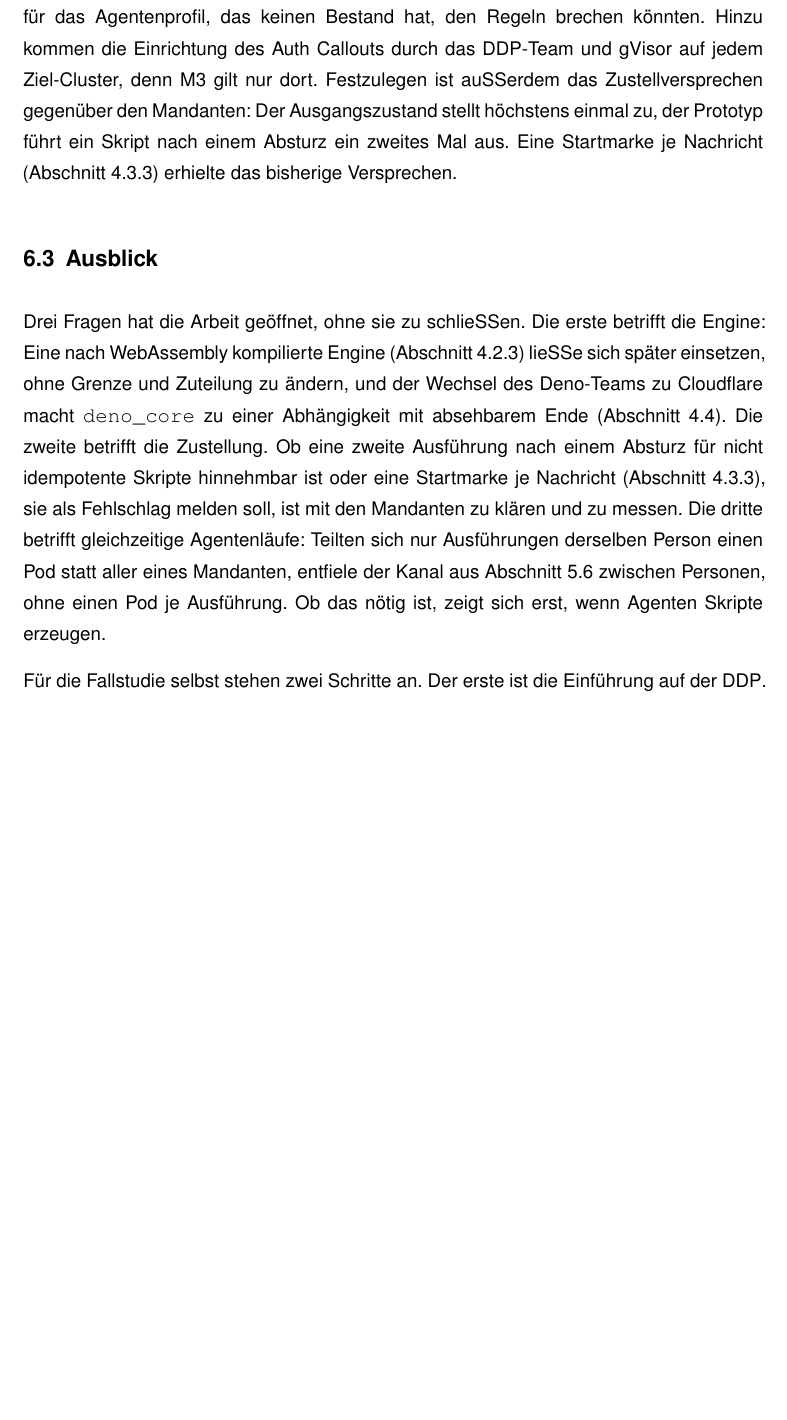
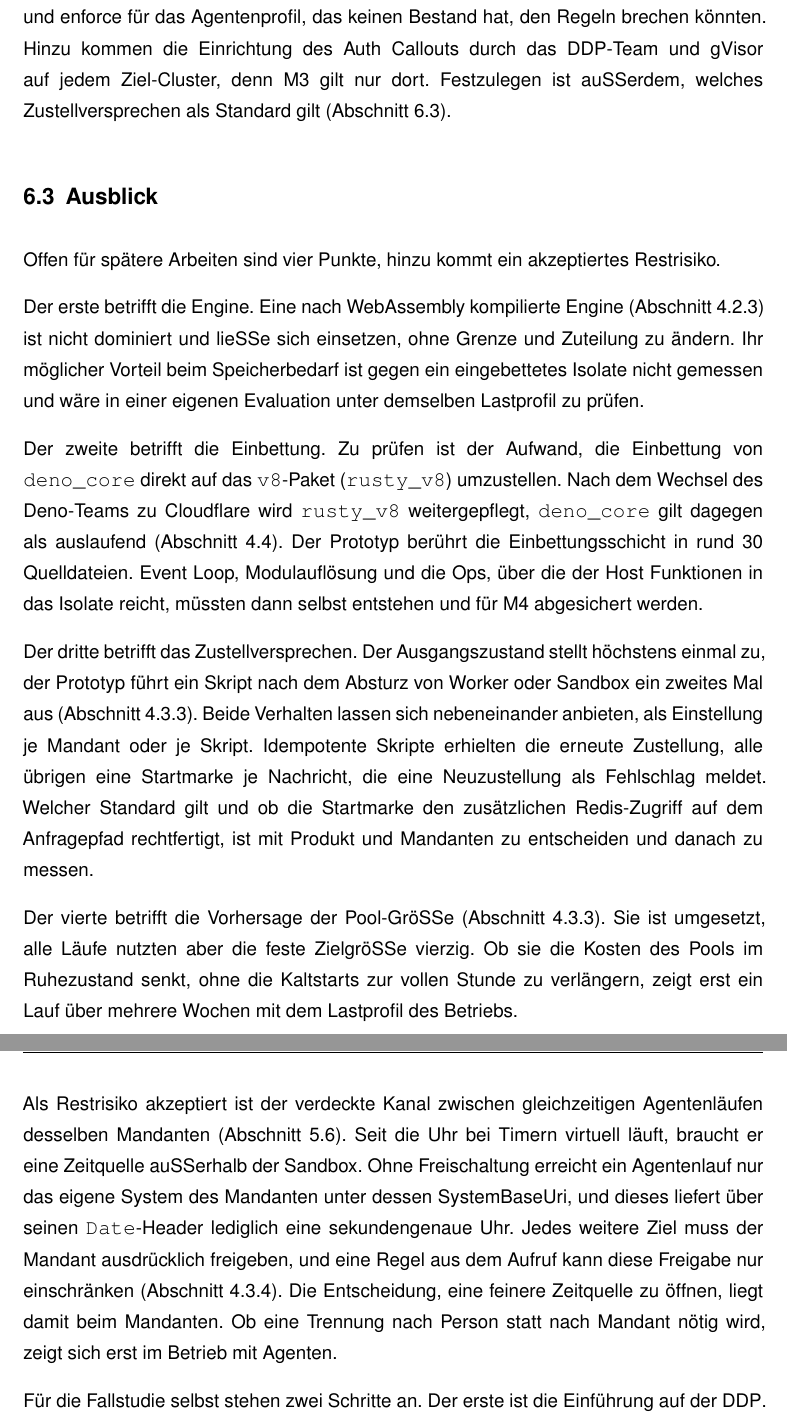
Before and after one commit to DeathsGun/thesis, a LaTeX document (main.tex, which reads abkuerzungen/glossar.tex, kapitel/06-Diffusion/diffusion.tex): part of page 75 of 106 before the commit and two parts of pages 75 and 76 of 106 after it, the two joined at a grey line, cut so that both start at the same text, the shorter picture padded with empty space. Compiled offline with XeLaTeX; a LaTeX package or settings file that is missing is left out.

Commit message:
Ausblick neu gegliedert: vier offene Punkte und akzeptiertes Restrisiko, Pool-Vorhersage gekürzt, SystemBaseUri eingeführt mit Glossar und Standardregel in 4.3.4
Co-Authored-By: Claude Fable 5.1 <noreply@anthropic.com>

```diff
--- a/abkuerzungen/glossar.tex
+++ b/abkuerzungen/glossar.tex
@@ -160,6 +160,9 @@
 \newglossaryentry{snapshot}{name={Snapshot},sort={Snapshot},
   description={Abbild einer initialisierten Laufzeitumgebung, aus dem eine neue Instanz schneller entsteht als aus einem leeren Prozess \autocite[S.~559]{ustiugov_benchmarking_2021}. Die Isolates des Modells entstehen aus einem solchen Abbild.}}
 
+\newglossaryentry{systembaseuri}{name={SystemBaseUri},sort={SystemBaseUri},
+  description={Basisadresse, unter der das System eines Mandanten auf der d.velop-Plattform erreichbar ist. Der Approuter gibt sie jeder Anfrage im Header \texttt{x-dv-baseuri} mit, und Aufrufe an andere Apps desselben Mandanten gehen an diese Adresse \autocite{dvelop_ag_basics_2026}. Im Modell liegt die Callback-URL einer Hintergrundausführung unterhalb dieser Adresse, und der Egress-Proxy lässt sie ohne eigene Regel zu (\autoref{sec:faehigkeitsmodell}).}}
+
 \newglossaryentry{tempo}{name={Tempo},sort={Tempo},
   description={Speicher für Traces von Grafana \autocite{grafana_labs_tempo_2026}. Gateway, Control Plane und Worker senden ihre Traces dorthin (\autoref{sec:messaufbau}).}}
 
--- a/kapitel/06-Diffusion/diffusion.tex
+++ b/kapitel/06-Diffusion/diffusion.tex
@@ -130,21 +130,42 @@ dem bisherigen Betrieb. Vor der ersten Stufe sind die
 offenen Maßnahmen aus \autoref{sec:betriebsplanung} zu entscheiden, vor allem die Erhebung der Ziele des Bestands, der Standardwert der
 Socket-Freischaltung und enforce für das Agentenprofil, das keinen Bestand hat, den Regeln brechen könnten. Hinzu kommen
 die Einrichtung des Auth Callouts durch das \acs{DDP}-Team und gVisor auf jedem Ziel-Cluster, denn M3
-gilt nur dort. Festzulegen ist außerdem das Zustellversprechen gegenüber den Mandanten: Der Ausgangszustand stellt
-höchstens einmal zu, der Prototyp führt ein Skript nach einem Absturz ein zweites Mal aus. Eine Startmarke je Nachricht
-(\autoref{sec:zuteilung}) erhielte das bisherige Versprechen.
+gilt nur dort. Festzulegen ist außerdem, welches Zustellversprechen als Standard gilt
+(\autoref{sec:diffusion:ausblick}).
 
 \subsection{Ausblick}
 \label{sec:diffusion:ausblick}
 
-Drei Fragen hat die Arbeit geöffnet, ohne sie zu schließen. Die erste betrifft die Engine: Eine nach WebAssembly
-kompilierte Engine (\autoref{sec:wasm-zurueckgestellt}) ließe sich später einsetzen, ohne Grenze und Zuteilung zu ändern,
-und der Wechsel des Deno-Teams zu Cloudflare macht \texttt{deno\_core} zu einer Abhängigkeit mit absehbarem Ende
-(\autoref{sec:betriebsplanung}). Die zweite betrifft die Zustellung. Ob eine zweite Ausführung nach einem Absturz für nicht idempotente Skripte
-hinnehmbar ist oder eine Startmarke je Nachricht (\autoref{sec:zuteilung}), sie als Fehlschlag melden soll, ist mit den
-Mandanten zu klären und zu messen. Die dritte betrifft gleichzeitige Agentenläufe: Teilten sich nur Ausführungen derselben
-Person einen Pod statt aller eines Mandanten, entfiele der Kanal aus \autoref{sec:pruefung-isolation} zwischen Personen,
-ohne einen Pod je Ausführung. Ob das nötig ist, zeigt sich erst, wenn Agenten Skripte erzeugen.
+Offen für spätere Arbeiten sind vier Punkte, hinzu kommt ein akzeptiertes Restrisiko.
+
+Der erste betrifft die Engine. Eine nach WebAssembly kompilierte Engine (\autoref{sec:wasm-zurueckgestellt}) ist nicht
+dominiert und ließe sich einsetzen, ohne Grenze und Zuteilung zu ändern. Ihr möglicher Vorteil beim Speicherbedarf ist
+gegen ein eingebettetes Isolate nicht gemessen und wäre in einer eigenen Evaluation unter demselben Lastprofil zu prüfen.
+
+Der zweite betrifft die Einbettung. Zu prüfen ist der Aufwand, die Einbettung von \texttt{deno\_core} direkt auf das
+\texttt{v8}-Paket (\texttt{rusty\_v8}) umzustellen. Nach dem Wechsel des Deno-Teams zu Cloudflare wird
+\texttt{rusty\_v8} weitergepflegt, \texttt{deno\_core} gilt dagegen als auslaufend (\autoref{sec:betriebsplanung}).
+Der Prototyp berührt die Einbettungsschicht in rund 30 Quelldateien. Event Loop, Modulauflösung und die Ops, über die
+der Host Funktionen in das Isolate reicht, müssten dann selbst entstehen und für M4 abgesichert werden.
+
+Der dritte betrifft das Zustellversprechen. Der Ausgangszustand stellt höchstens einmal zu, der Prototyp führt ein
+Skript nach dem Absturz von Worker oder Sandbox ein zweites Mal aus (\autoref{sec:zuteilung}). Beide Verhalten lassen
+sich nebeneinander anbieten, als Einstellung je Mandant oder je Skript. Idempotente Skripte erhielten die erneute
+Zustellung, alle übrigen eine Startmarke je Nachricht, die eine Neuzustellung als Fehlschlag meldet. Welcher Standard
+gilt und ob die Startmarke den zusätzlichen Redis-Zugriff auf dem Anfragepfad rechtfertigt, ist mit Produkt und
+Mandanten zu entscheiden und danach zu messen.
+
+Der vierte betrifft die Vorhersage der Pool-Größe (\autoref{sec:zuteilung}). Sie ist umgesetzt, alle Läufe nutzten
+aber die feste Zielgröße vierzig. Ob sie die Kosten des Pools im Ruhezustand senkt, ohne die Kaltstarts zur vollen
+Stunde zu verlängern, zeigt erst ein Lauf über mehrere Wochen mit dem Lastprofil des Betriebs.
+
+Als Restrisiko akzeptiert ist der verdeckte Kanal zwischen gleichzeitigen Agentenläufen desselben Mandanten
+(\autoref{sec:pruefung-isolation}). Seit die Uhr bei Timern virtuell läuft, braucht er eine Zeitquelle außerhalb der
+Sandbox. Ohne Freischaltung erreicht ein Agentenlauf nur das eigene System des Mandanten unter dessen SystemBaseUri,
+und dieses liefert über seinen \texttt{Date}-Header lediglich eine sekundengenaue Uhr. Jedes weitere Ziel muss der
+Mandant ausdrücklich freigeben, und eine Regel aus dem Aufruf kann diese Freigabe nur einschränken
+(\autoref{sec:faehigkeitsmodell}). Die Entscheidung, eine feinere Zeitquelle zu öffnen, liegt damit beim Mandanten. Ob
+eine Trennung nach Person statt nach Mandant nötig wird, zeigt sich erst im Betrieb mit Agenten.
 
 Für die Fallstudie selbst stehen zwei Schritte an. Der erste ist die Einführung auf der \ac{DDP}. Sie betrifft die
 Kunden der \ac{OTC}, bei denen der Ausgangszustand heute läuft, und folgt dem Pfad aus
```
Also changed, not shown: kapitel/04-Entwurf/entwurf.tex (+11 -13 lines), kapitel/05-Evaluation/evaluation.tex (+1 -1 lines), literatur/literatur.bib (+8 -0 lines).
